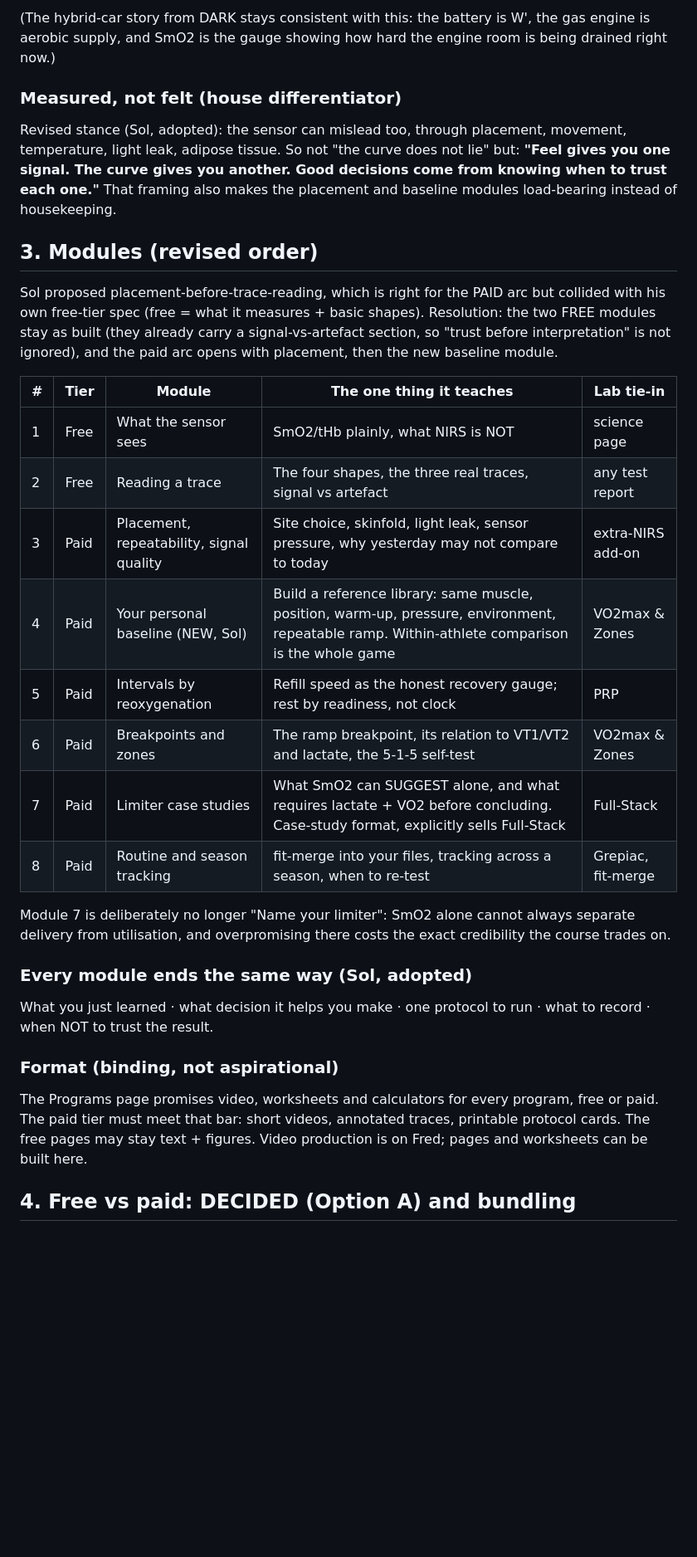
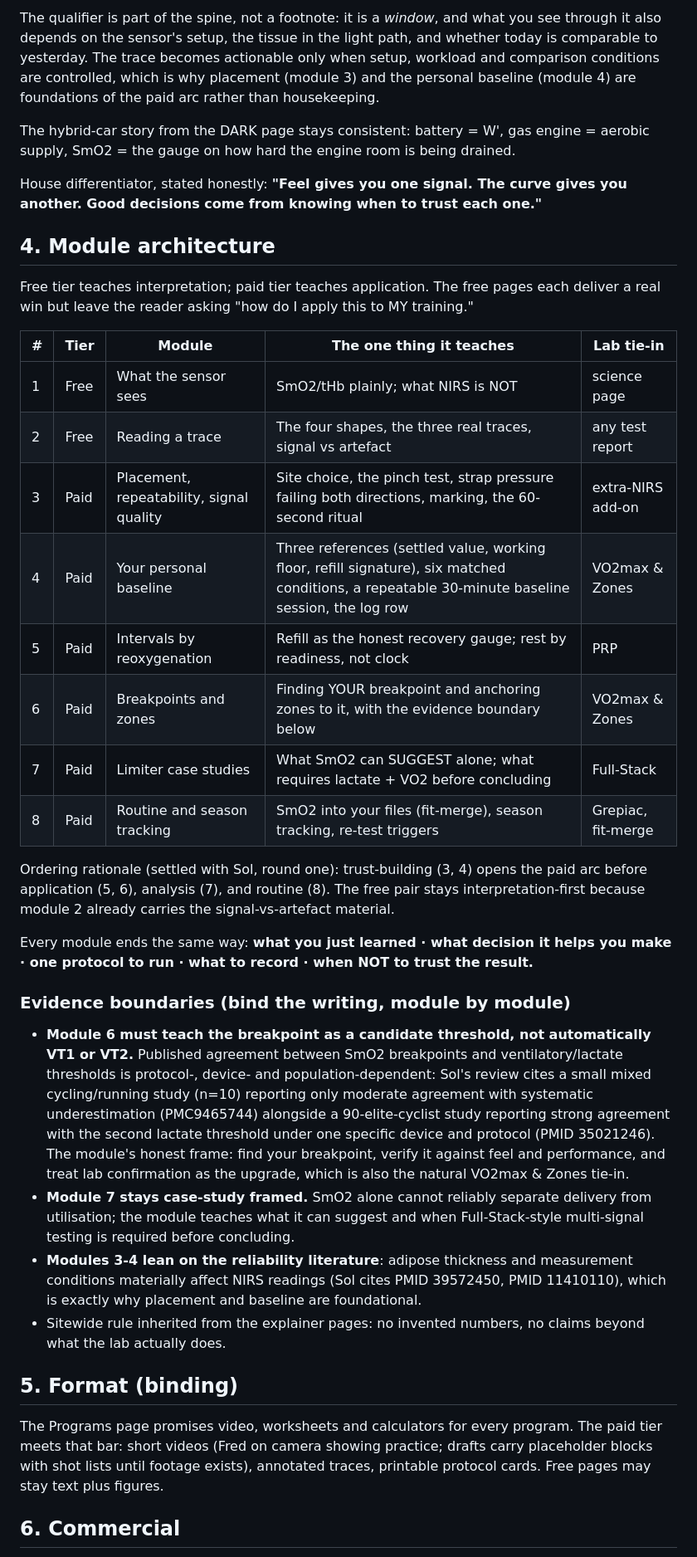
Before and after one commit to d8cq6m7ywb-commits/yousulipages, a Markdown page: nirs-course-framework.md, the part around one of its changes. Shown at 83% size. Drawn GitHub-style; blank space fills up the shorter version.

```diff
--- a/nirs-course-framework.md
+++ b/nirs-course-framework.md
@@ -82,50 +49,75 @@ Every module hangs off one idea:
 
-(The hybrid-car story from DARK stays consistent with this: the battery is
-W', the gas engine is aerobic supply, and SmO2 is the gauge showing how hard
-the engine room is being drained right now.)
+The qualifier is part of the spine, not a footnote: it is a *window*, and
+what you see through it also depends on the sensor's setup, the tissue in the
+light path, and whether today is comparable to yesterday. The trace becomes
+actionable only when setup, workload and comparison conditions are
+controlled, which is why placement (module 3) and the personal baseline
+(module 4) are foundations of the paid arc rather than housekeeping.
 
-### Measured, not felt (house differentiator)
+The hybrid-car story from the DARK page stays consistent: battery = W', gas
+engine = aerobic supply, SmO2 = the gauge on how hard the engine room is
+being drained.
 
-Revised stance (Sol, adopted): the sensor can mislead too, through placement,
-movement, temperature, light leak, adipose tissue. So not "the curve does not
-lie" but: **"Feel gives you one signal. The curve gives you another. Good
-decisions come from knowing when to trust each one."** That framing also makes
-the placement and baseline modules load-bearing instead of housekeeping.
+House differentiator, stated honestly: **"Feel gives you one signal. The
+curve gives you another. Good decisions come from knowing when to trust each
+one."**
 
-## 3. Modules (revised order)
+## 4. Module architecture
 
-Sol proposed placement-before-trace-reading, which is right for the PAID arc
-but collided with his own free-tier spec (free = what it measures + basic
-shapes). Resolution: the two FREE modules stay as built (they already carry a
-signal-vs-artefact section, so "trust before interpretation" is not ignored),
-and the paid arc opens with placement, then the new baseline module.
+Free tier teaches interpretation; paid tier teaches application. The free
+pages each deliver a real win but leave the reader asking "how do I apply
+this to MY training."
 
 | # | Tier | Module | The one thing it teaches | Lab tie-in |
 |---|---|---|---|---|
-| 1 | Free | What the sensor sees | SmO2/tHb plainly, what NIRS is NOT | science page |
+| 1 | Free | What the sensor sees | SmO2/tHb plainly; what NIRS is NOT | science page |
 | 2 | Free | Reading a trace | The four shapes, the three real traces, signal vs artefact | any test report |
-| 3 | Paid | Placement, repeatability, signal quality | Site choice, skinfold, light leak, sensor pressure, why yesterday may not compare to today | extra-NIRS add-on |
-| 4 | Paid | Your personal baseline (NEW, Sol) | Build a reference library: same muscle, position, warm-up, pressure, environment, repeatable ramp. Within-athlete comparison is the whole game | VO2max & Zones |
-| 5 | Paid | Intervals by reoxygenation | Refill speed as the honest recovery gauge; rest by readiness, not clock | PRP |
-| 6 | Paid | Breakpoints and zones | The ramp breakpoint, its relation to VT1/VT2 and lactate, the 5-1-5 self-test | VO2max & Zones |
-| 7 | Paid | Limiter case studies | What SmO2 can SUGGEST alone, and what requires lactate + VO2 before concluding. Case-study format, explicitly sells Full-Stack | Full-Stack |
-| 8 | Paid | Routine and season tracking | fit-merge into your files, tracking across a season, when to re-test | Grepiac, fit-merge |
+| 3 | Paid | Placement, repeatability, signal quality | Site choice, the pinch test, strap pressure failing both directions, marking, the 60-second ritual | extra-NIRS add-on |
+| 4 | Paid | Your personal baseline | Three references (settled value, working floor, refill signature), six matched conditions, a repeatable 30-minute baseline session, the log row | VO2max & Zones |
+| 5 | Paid | Intervals by reoxygenation | Refill as the honest recovery gauge; rest by readiness, not clock | PRP |
+| 6 | Paid | Breakpoints and zones | Finding YOUR breakpoint and anchoring zones to it, with the evidence boundary below | VO2max & Zones |
+| 7 | Paid | Limiter case studies | What SmO2 can SUGGEST alone; what requires lactate + VO2 before concluding | Full-Stack |
+| 8 | Paid | Routine and season tracking | SmO2 into your files (fit-merge), season tracking, re-test triggers | Grepiac, fit-merge |
 
-Module 7 is deliberately no longer "Name your limiter": SmO2 alone cannot
-always separate delivery from utilisation, and overpromising there costs the
-exact credibility the course trades on.
+Ordering rationale (settled with Sol, round one): trust-building (3, 4) opens
+the paid arc before application (5, 6), analysis (7), and routine (8). The
+free pair stays interpretation-first because module 2 already carries the
+signal-vs-artefact material.
 
-### Every module ends the same way (Sol, adopted)
+Every module ends the same way: **what you just learned · what decision it
+helps you make · one protocol to run · what to record · when NOT to trust the
+result.**
 
-What you just learned · what decision it helps you make · one protocol to run
-· what to record · when NOT to trust the result.
+### Evidence boundaries (bind the writing, module by module)
 
-### Format (binding, not aspirational)
+- **Module 6 must teach the breakpoint as a candidate threshold, not
+  automatically VT1 or VT2.** Published agreement between SmO2 breakpoints
+  and ventilatory/lactate thresholds is protocol-, device- and
+  population-dependent: Sol's review cites a small mixed cycling/running
+  study (n=10) reporting only moderate agreement with systematic
+  underestimation (PMC9465744) alongside a 90-elite-cyclist study reporting
+  strong agreement with the second lactate threshold under one specific
+  device and protocol (PMID 35021246). The module's honest frame: find your
+  breakpoint, verify it against feel and performance, and treat lab
+  confirmation as the upgrade, which is also the natural VO2max & Zones
+  tie-in.
+- **Module 7 stays case-study framed.** SmO2 alone cannot reliably separate
+  delivery from utilisation; the module teaches what it can suggest and when
+  Full-Stack-style multi-signal testing is required before concluding.
+- **Modules 3-4 lean on the reliability literature**: adipose thickness and
+  measurement conditions materially affect NIRS readings (Sol cites
+  PMID 39572450, PMID 11410110), which is exactly why placement and baseline
+  are foundational.
+- Sitewide rule inherited from the explainer pages: no invented numbers, no
+  claims beyond what the lab actually does.
+
+## 5. Format (binding)
 
 The Programs page promises video, worksheets and calculators for every
-program, free or paid. The paid tier must meet that bar: short videos,
-annotated traces, printable protocol cards. The free pages may stay text +
-figures. Video production is on Fred; pages and worksheets can be built here.
+program. The paid tier meets that bar: short videos (Fred on camera showing
+practice; drafts carry placeholder blocks with shot lists until footage
+exists), annotated traces, printable protocol cards. Free pages may stay text
+plus figures.
 
-## 4. Free vs paid: DECIDED (Option A) and bundling
+## 6. Commercial
 
```
Also changed, not shown: other parts of nirs-course-framework.md (+46 -99 lines), nirs-course-status.md (added, +60 -0 lines).
